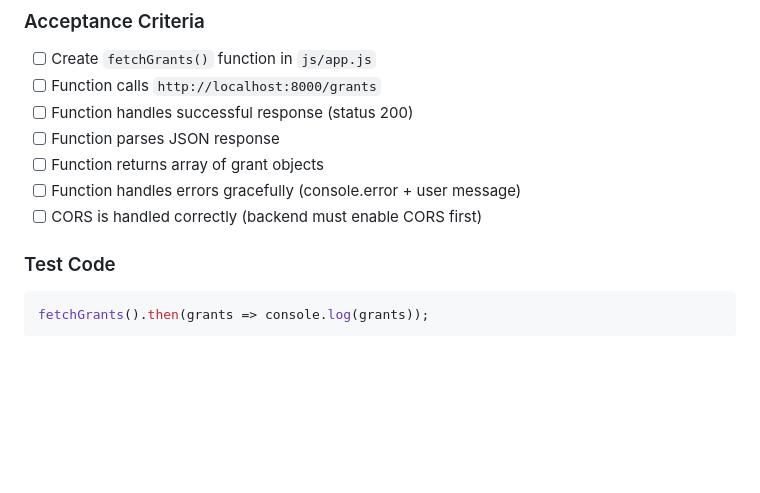
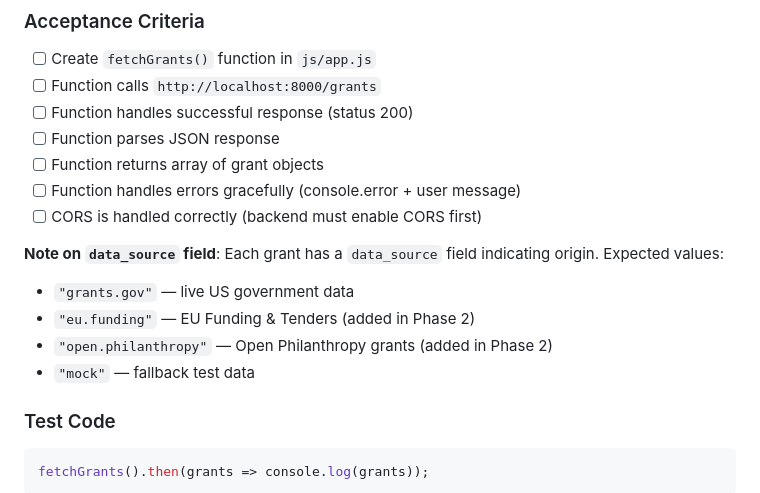
Before and after one commit to marinaomelyanchenko8-svg/Global-Grant-Intelligence-Platform, a Markdown page: TASKS-nazar.md, the part around the change. Drawn GitHub-style; blank space fills up the shorter version.

````diff
--- a/TASKS-nazar.md
+++ b/TASKS-nazar.md
@@ -118,6 +118,12 @@ Implement JavaScript to fetch grants from the backend API.
 - [ ] Function returns array of grant objects
 - [ ] Function handles errors gracefully (console.error + user message)
 - [ ] CORS is handled correctly (backend must enable CORS first)
+
+**Note on `data_source` field**: Each grant has a `data_source` field indicating origin. Expected values:
+- `"grants.gov"` — live US government data
+- `"eu.funding"` — EU Funding & Tenders (added in Phase 2)
+- `"open.philanthropy"` — Open Philanthropy grants (added in Phase 2)
+- `"mock"` — fallback test data
 
 ### Test Code
 ```javascript
````
Also changed, not shown: TASKS-arvin-phase2.md (added, +400 -0 lines), TASKS-marina.md (+5 -0 lines).
